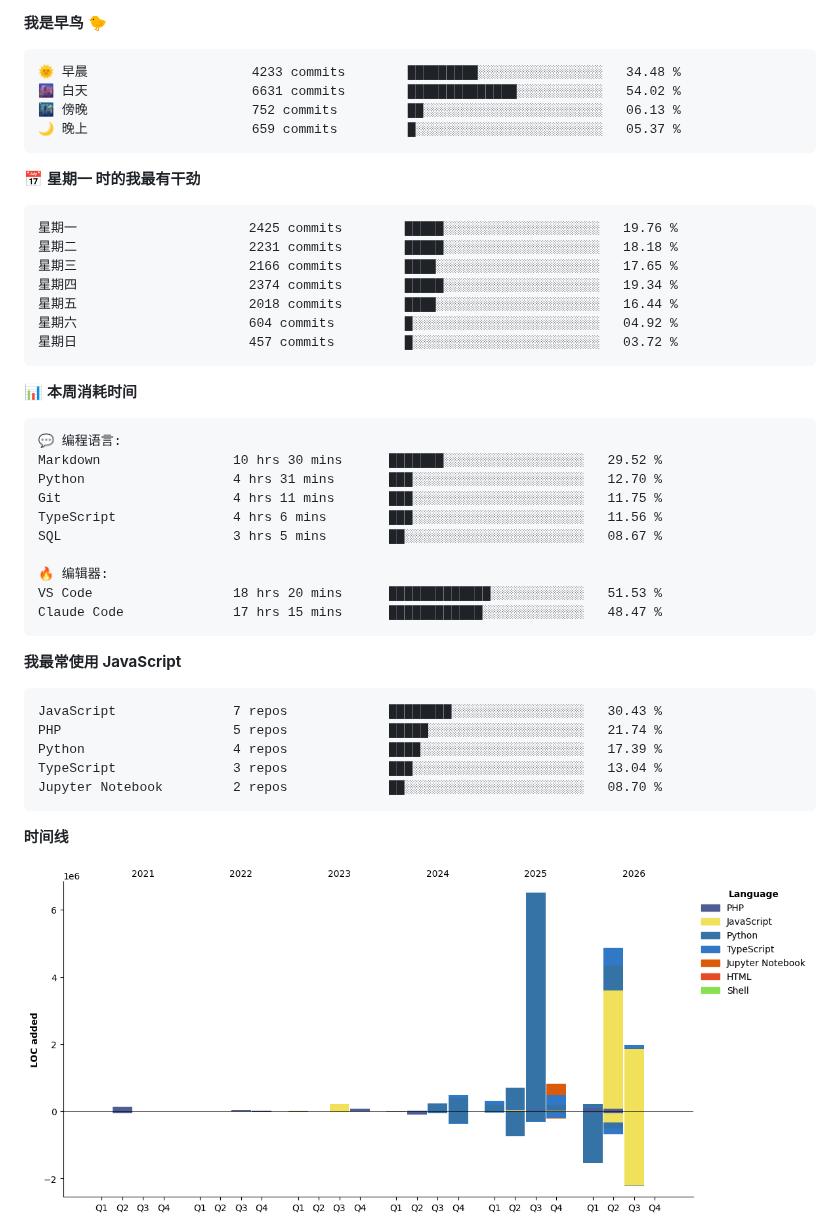
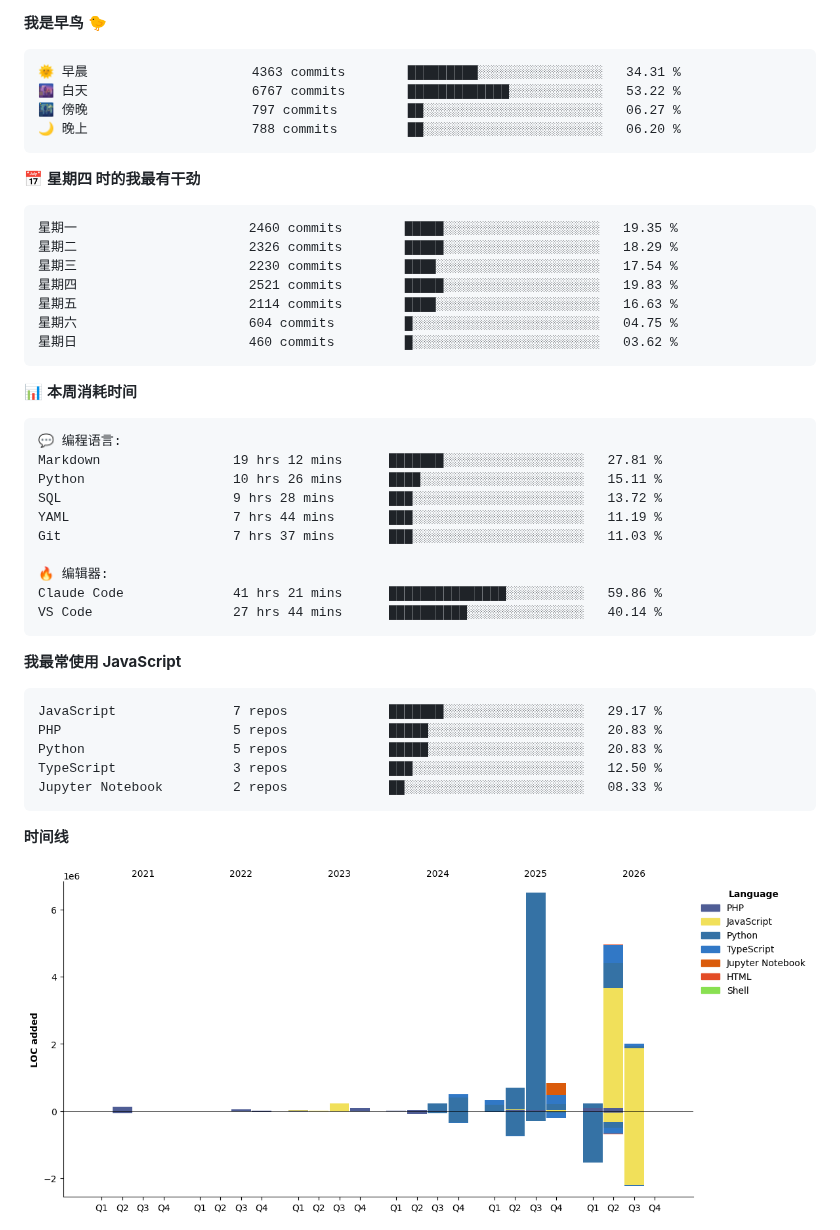
Before and after one commit to abrahamgreyson/abrahamgreyson, a Markdown page: README.md, the part around one of its changes. GitHub-like rendering; pictures changed too: assets/bar_graph.png.

Commit message:
Updated with Dev Metrics

````diff
--- a/README.md
+++ b/README.md
@@ -4,21 +4,21 @@
 **我是早鸟 🐤**
 
 ```text
-🌞 早晨                     4233 commits        █████████░░░░░░░░░░░░░░░░   34.48 %
-🌆 白天                     6631 commits        ██████████████░░░░░░░░░░░   54.02 %
-🌃 傍晚                     752 commits         ██░░░░░░░░░░░░░░░░░░░░░░░   06.13 %
-🌙 晚上                     659 commits         █░░░░░░░░░░░░░░░░░░░░░░░░   05.37 %
+🌞 早晨                     4363 commits        █████████░░░░░░░░░░░░░░░░   34.31 %
+🌆 白天                     6767 commits        █████████████░░░░░░░░░░░░   53.22 %
+🌃 傍晚                     797 commits         ██░░░░░░░░░░░░░░░░░░░░░░░   06.27 %
+🌙 晚上                     788 commits         ██░░░░░░░░░░░░░░░░░░░░░░░   06.20 %
 ```
-📅 **星期一 时的我最有干劲**
+📅 **星期四 时的我最有干劲**
 
 ```text
-星期一                      2425 commits        █████░░░░░░░░░░░░░░░░░░░░   19.76 %
-星期二                      2231 commits        █████░░░░░░░░░░░░░░░░░░░░   18.18 %
-星期三                      2166 commits        ████░░░░░░░░░░░░░░░░░░░░░   17.65 %
-星期四                      2374 commits        █████░░░░░░░░░░░░░░░░░░░░   19.34 %
-星期五                      2018 commits        ████░░░░░░░░░░░░░░░░░░░░░   16.44 %
-星期六                      604 commits         █░░░░░░░░░░░░░░░░░░░░░░░░   04.92 %
-星期日                      457 commits         █░░░░░░░░░░░░░░░░░░░░░░░░   03.72 %
+星期一                      2460 commits        █████░░░░░░░░░░░░░░░░░░░░   19.35 %
+星期二                      2326 commits        █████░░░░░░░░░░░░░░░░░░░░   18.29 %
+星期三                      2230 commits        ████░░░░░░░░░░░░░░░░░░░░░   17.54 %
+星期四                      2521 commits        █████░░░░░░░░░░░░░░░░░░░░   19.83 %
+星期五                      2114 commits        ████░░░░░░░░░░░░░░░░░░░░░   16.63 %
+星期六                      604 commits         █░░░░░░░░░░░░░░░░░░░░░░░░   04.75 %
+星期日                      460 commits         █░░░░░░░░░░░░░░░░░░░░░░░░   03.62 %
 ```
 
 
@@ -26,25 +26,25 @@
 
 ```text
 💬 编程语言:
-Markdown                 10 hrs 30 mins      ███████░░░░░░░░░░░░░░░░░░   29.52 %
-Python                   4 hrs 31 mins       ███░░░░░░░░░░░░░░░░░░░░░░   12.70 %
-Git                      4 hrs 11 mins       ███░░░░░░░░░░░░░░░░░░░░░░   11.75 %
-TypeScript               4 hrs 6 mins        ███░░░░░░░░░░░░░░░░░░░░░░   11.56 %
-SQL                      3 hrs 5 mins        ██░░░░░░░░░░░░░░░░░░░░░░░   08.67 %
+Markdown                 19 hrs 12 mins      ███████░░░░░░░░░░░░░░░░░░   27.81 %
+Python                   10 hrs 26 mins      ████░░░░░░░░░░░░░░░░░░░░░   15.11 %
+SQL                      9 hrs 28 mins       ███░░░░░░░░░░░░░░░░░░░░░░   13.72 %
+YAML                     7 hrs 44 mins       ███░░░░░░░░░░░░░░░░░░░░░░   11.19 %
+Git                      7 hrs 37 mins       ███░░░░░░░░░░░░░░░░░░░░░░   11.03 %
 
 🔥 编辑器:
-VS Code                  18 hrs 20 mins      █████████████░░░░░░░░░░░░   51.53 %
-Claude Code              17 hrs 15 mins      ████████████░░░░░░░░░░░░░   48.47 %
+Claude Code              41 hrs 21 mins      ███████████████░░░░░░░░░░   59.86 %
+VS Code                  27 hrs 44 mins      ██████████░░░░░░░░░░░░░░░   40.14 %
 ```
 
 **我最常使用 JavaScript**
 
 ```text
-JavaScript               7 repos             ████████░░░░░░░░░░░░░░░░░   30.43 %
-PHP                      5 repos             █████░░░░░░░░░░░░░░░░░░░░   21.74 %
-Python                   4 repos             ████░░░░░░░░░░░░░░░░░░░░░   17.39 %
-TypeScript               3 repos             ███░░░░░░░░░░░░░░░░░░░░░░   13.04 %
-Jupyter Notebook         2 repos             ██░░░░░░░░░░░░░░░░░░░░░░░   08.70 %
+JavaScript               7 repos             ███████░░░░░░░░░░░░░░░░░░   29.17 %
+PHP                      5 repos             █████░░░░░░░░░░░░░░░░░░░░   20.83 %
+Python                   5 repos             █████░░░░░░░░░░░░░░░░░░░░   20.83 %
+TypeScript               3 repos             ███░░░░░░░░░░░░░░░░░░░░░░   12.50 %
+Jupyter Notebook         2 repos             ██░░░░░░░░░░░░░░░░░░░░░░░   08.33 %
 ```
 
 
````
Also changed, not shown: other parts of README.md (+2 -2 lines).
